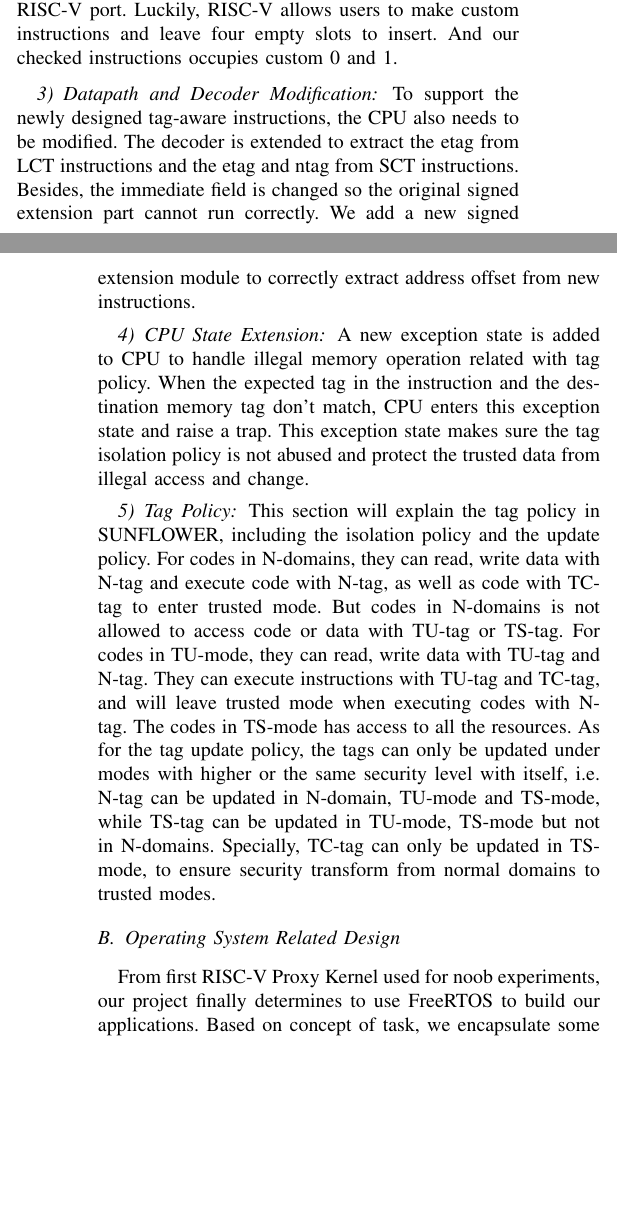
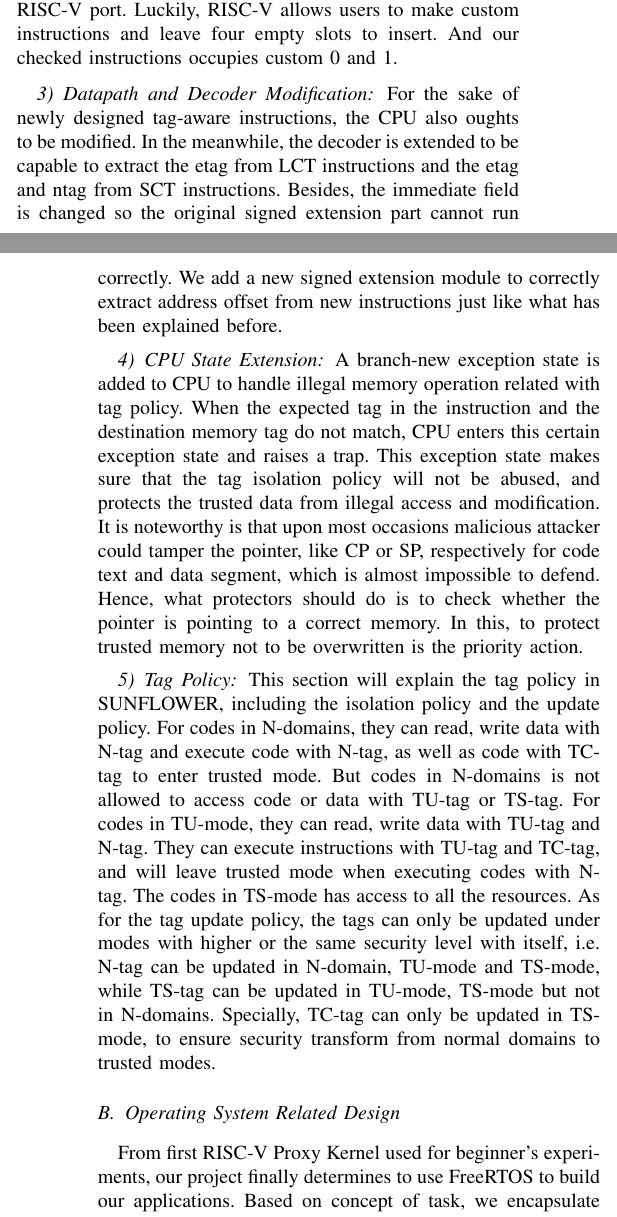
Before and after one commit to Bemfool/SUNFLOWER, a LaTeX paper (IMS2014_rectifier_short.tex): two parts of the columns of pages 2 and 3 of 6, joined at a grey line, cut so that both start at the same text, the shorter picture padded with empty space. Compiled offline with pdfLaTeX.

Commit message:
update CPU state extension

```diff
--- a/IMS2014_rectifier_short.tex
+++ b/IMS2014_rectifier_short.tex
@@ -90,10 +90,10 @@ Above checked load or store instructions are defined through RISC-V port. Luckil
 \end{figure}
 
 \subsubsection{Datapath and Decoder Modification}
-To support the newly designed tag-aware instructions, the CPU also needs to be modified. The decoder is extended to extract the etag from LCT instructions and the etag and ntag from SCT instructions. Besides, the immediate field is changed so the original signed extension part cannot run correctly. We add a new signed extension module to correctly extract address offset from new instructions.
+For the sake of newly designed tag-aware instructions, the CPU also oughts to be modified. In the meanwhile, the decoder is extended to be capable to extract the etag from LCT instructions and the etag and ntag from SCT instructions. Besides, the immediate field is changed so the original signed extension part cannot run correctly. We add a new signed extension module to correctly extract address offset from new instructions just like what has been explained before.
 
 \subsubsection{CPU State Extension}
-A new exception state is added to CPU to handle illegal memory operation related with tag policy. When the expected tag in the instruction and the destination memory tag don't match, CPU enters this exception state and raise a trap. This exception state makes sure the tag isolation policy is not abused and protect the trusted data from illegal access and change.
+A branch-new exception state is added to CPU to handle illegal memory operation related with tag policy. When the expected tag in the instruction and the destination memory tag do not match, CPU enters this certain exception state and raises a trap. This exception state makes sure that the tag isolation policy will not be abused, and protects the trusted data from illegal access and modification. It is noteworthy is that upon most occasions malicious attacker could tamper the pointer, like CP or SP, respectively for code text and data segment, which is almost impossible to defend. Hence, what protectors should do is to check whether the pointer is pointing to a correct memory. In this, to protect trusted memory not to be overwritten is the priority action.
 
 \subsubsection{Tag Policy}
 This section will explain the tag policy in SUNFLOWER, including the isolation policy and the update policy. For codes in N-domains, they can read, write data with N-tag and execute code with N-tag, as well as code with TC-tag to enter trusted mode. But codes in N-domains is not allowed to access code or data with TU-tag or TS-tag. For codes in TU-mode, they can read, write data with TU-tag and N-tag. They can execute instructions with TU-tag and TC-tag, and will leave trusted mode when executing codes with N-tag. The codes in TS-mode has access to all the resources. As for the tag update policy, the tags can only be updated under modes with higher or the same security level with itself, i.e. N-tag can be updated in N-domain, TU-mode and TS-mode, while TS-tag can be updated in TU-mode, TS-mode but not in N-domains. Specially, TC-tag can only be updated in TS-mode, to ensure security transform from normal domains to trusted modes.
@@ -102,7 +102,7 @@ This section will explain the tag policy in SUNFLOWER, including the isolation p
 
 \subsection{Operating System Related Design}
 
-From first RISC-V Proxy Kernel used for noob experiments, our project finally determines to use FreeRTOS to build our applications. Based on concept of task, we encapsulate some certain enclave API functions and labels for users, who could simply invoke these achievements without knowing what is working underneath.
+From first RISC-V Proxy Kernel used for beginner's experiments, our project finally determines to use FreeRTOS to build our applications. Based on concept of task, we encapsulate some certain enclave API functions and labels for users, who could simply invoke these achievements without knowing what is working underneath.
 
 \subsubsection{Basic Execution Environment Theoretical Concept}
 
```
Also changed, not shown: IMS2014_rectifier_short.pdf, 3 other files.
